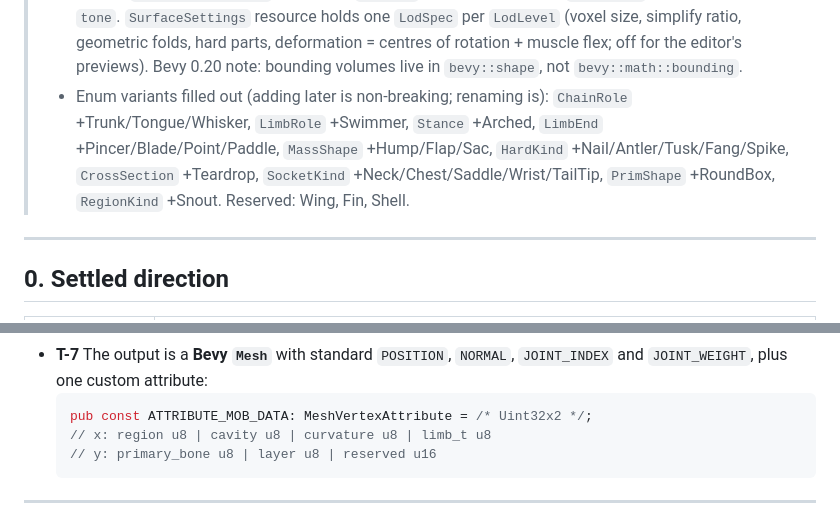
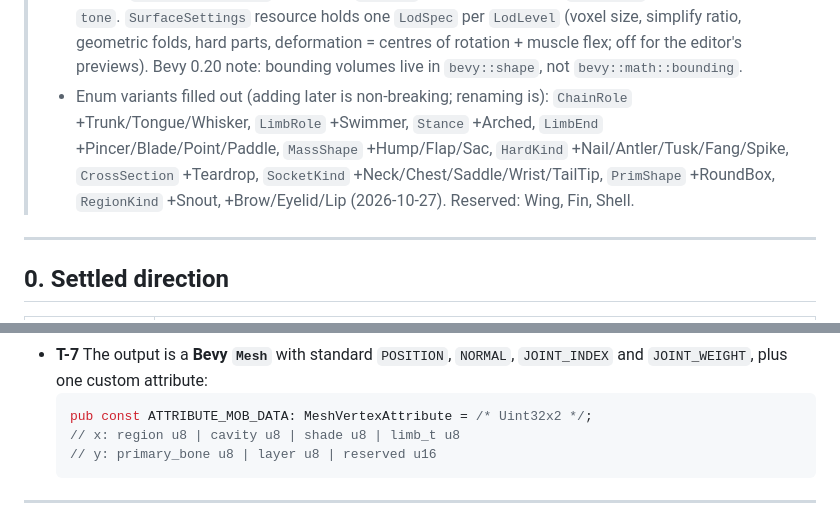
Before and after one commit to ChousX/ornisculpt, a Markdown page: docs/design/types.md, 2 parts joined by grey strips. Rendered like a GitHub page.

````diff
--- a/docs/design/types.md
+++ b/docs/design/types.md
@@ -32,7 +32,7 @@
 > - **ECS integration (implemented, `src/mob/`)**: `Mob { body: Handle<BodyPlan> }` (+ required `Form`, `MobSeed`, `BoneScales`) → observer inserts `GenRequest` → `LiveBody` resolved → async task on `AsyncComputeTaskPool`, deduplicated by `BodyKey` (xxh3-128 of live plan + surface settings + generator version; seed only if seed-dependent geometry is on) in `GenCache` → `GeneratedBody` asset → joints (`MobJoint`), per-LOD skinned meshes (`LodMesh`), `Placeholder` while waiting → `BodyReady` triggered (`BodyFailed` with the error when a requested generation fails; the mob keeps its body). `MobTier(LodLevel)` from on-screen size over `TierCamera`s with hysteresis, hero cap and promotion budget (`QualityProfile` LOW/MEDIUM/HIGH); `ForceTier` override. Part entities (`Part`, `PartLod`, `PartOf`/`MobParts`) exist per tier; editing `Part.kind` writes `LiveBody` and regenerates. `SeverPart`/`GraftPart` entity events. Not yet: disk cache, `HiddenRegions` (needs coat shader), `MobIntent` (motion), crowd instancing (crowd tiers still use per-mob skinned meshes).
 > - **Tone (implemented)**: deterministic, seed-free stamps from built-in per-part tables (`src/anatomy/tone.rs`): muscle bellies, fat pads, landmarks, subtractive hollows, placed by `Surface{t, around}`, `Skull{dir}` or `Slot{..}`, scaled by `Tone` × part levers; per-primitive LOD (fat Far, muscle Near, landmarks/hollows Hero). RON override per part: `stamps: Default | None | Custom([...])`. Joint creases are field displacement masked to joints (Hero only). **Deferred, required later:** muscle flex deformation (stamps currently move rigidly with their bone).
 > - **Surface stubs (`src/surface/`)**: `Mesher::mesh` takes a `BodyField` (not generic `F: Field`) so it can cull per chunk via `BodyField::view → ChunkView`; no BVH crate, primitives are binned per chunk. Crates: `fast-surface-nets` (meshing), `meshopt` (simplify/optimize). `BuiltPart` gains a resolved `tone`. `SurfaceSettings` resource holds one `LodSpec` per `LodLevel` (voxel size, simplify ratio, geometric folds, hard parts, deformation = centres of rotation + muscle flex; off for the editor's previews). Bevy 0.20 note: bounding volumes live in `bevy::shape`, not `bevy::math::bounding`.
-> - Enum variants filled out (adding later is non-breaking; renaming is): `ChainRole` +Trunk/Tongue/Whisker, `LimbRole` +Swimmer, `Stance` +Arched, `LimbEnd` +Pincer/Blade/Point/Paddle, `MassShape` +Hump/Flap/Sac, `HardKind` +Nail/Antler/Tusk/Fang/Spike, `CrossSection` +Teardrop, `SocketKind` +Neck/Chest/Saddle/Wrist/TailTip, `PrimShape` +RoundBox, `RegionKind` +Snout. Reserved: Wing, Fin, Shell.
+> - Enum variants filled out (adding later is non-breaking; renaming is): `ChainRole` +Trunk/Tongue/Whisker, `LimbRole` +Swimmer, `Stance` +Arched, `LimbEnd` +Pincer/Blade/Point/Paddle, `MassShape` +Hump/Flap/Sac, `HardKind` +Nail/Antler/Tusk/Fang/Spike, `CrossSection` +Teardrop, `SocketKind` +Neck/Chest/Saddle/Wrist/TailTip, `PrimShape` +RoundBox, `RegionKind` +Snout, +Brow/Eyelid/Lip (2026-10-27). Reserved: Wing, Fin, Shell.
 
 ---
 
@@ -351,7 +351,7 @@ pub fn to_bevy_mesh(d: &BodyMeshData) -> Mesh;
 - **T-7** The output is a **Bevy `Mesh`** with standard `POSITION`, `NORMAL`, `JOINT_INDEX` and `JOINT_WEIGHT`, plus one custom attribute:
   ```rust
   pub const ATTRIBUTE_MOB_DATA: MeshVertexAttribute = /* Uint32x2 */;
-  // x: region u8 | cavity u8 | curvature u8 | limb_t u8
+  // x: region u8 | cavity u8 | shade u8 | limb_t u8
   // y: primary_bone u8 | layer u8 | reserved u16
   ```
 
````
Also changed, not shown: other parts of docs/design/types.md (+1 -1 lines), docs/design/realism.md (+58 -17 lines).
